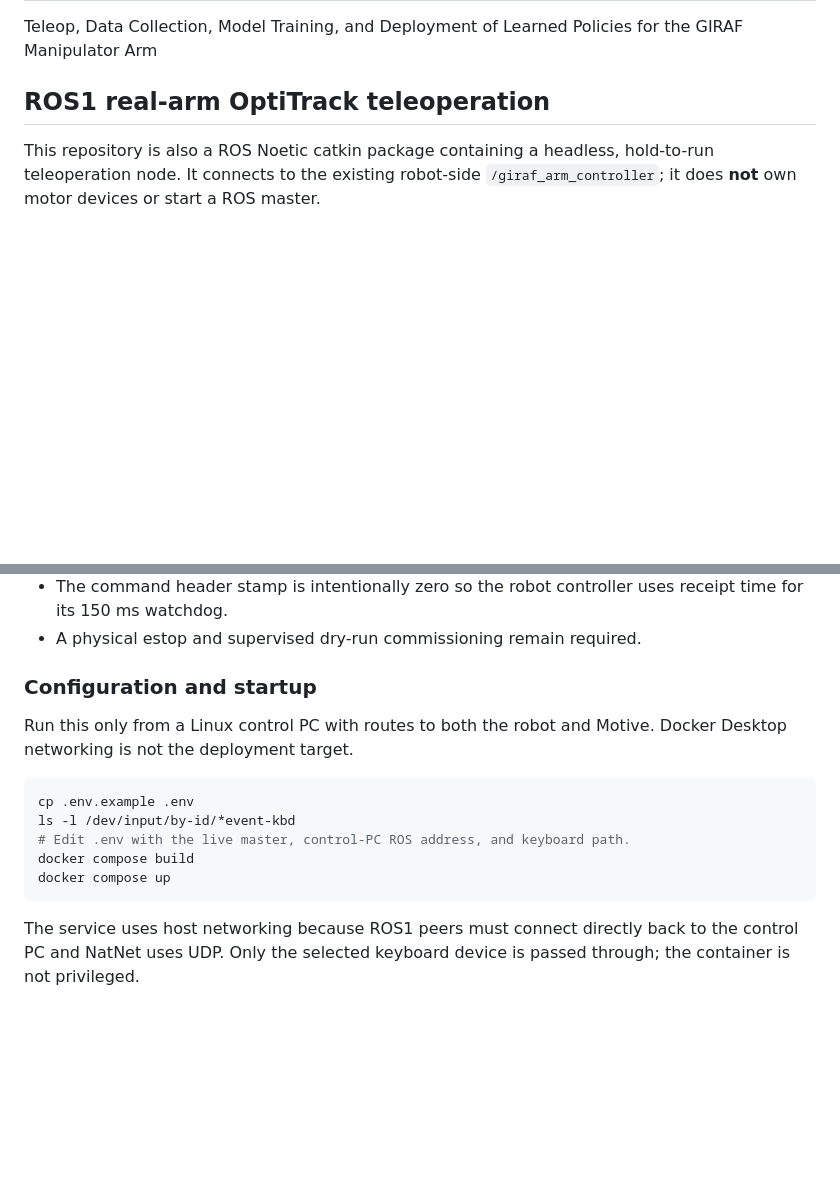
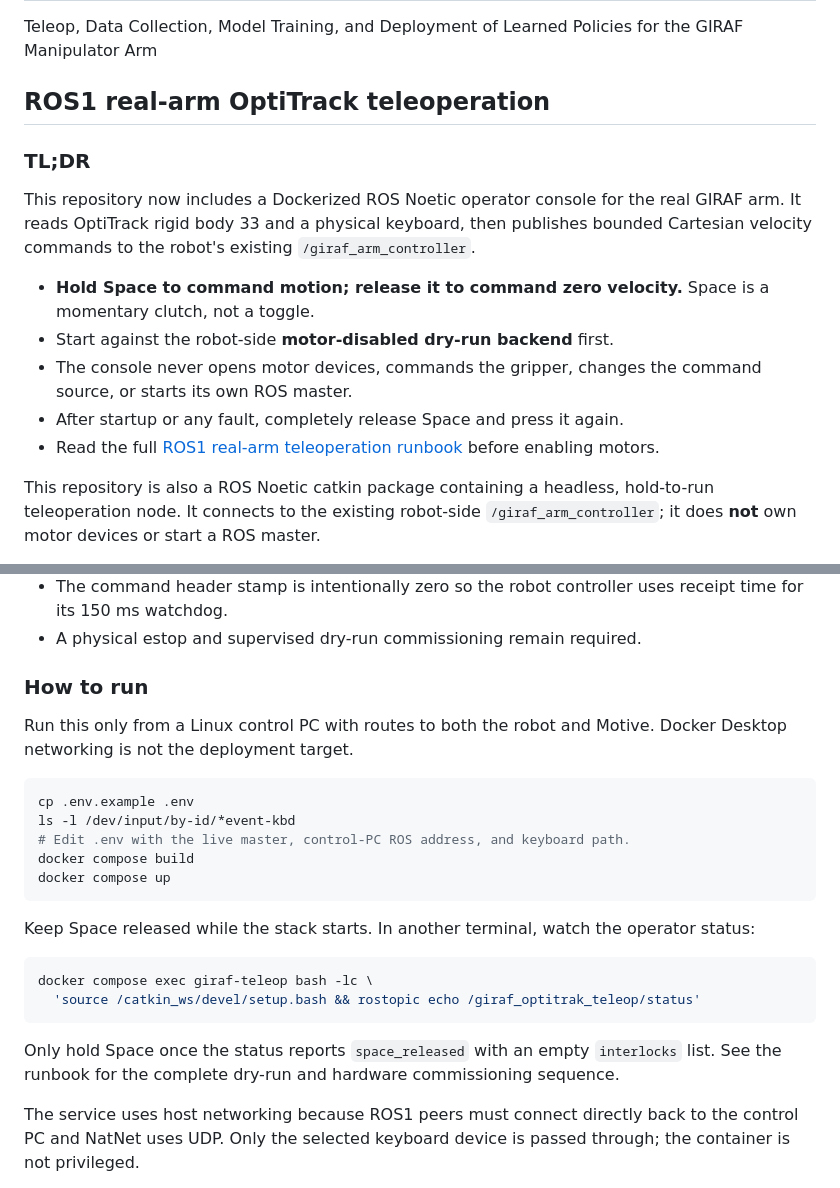
Before and after one commit to StanleyWang1/GIRAF-Learning, a Markdown page: README.md, 2 parts joined by grey strips. Rendered like a GitHub page; blank space fills up the shorter version.

````diff
--- a/README.md
+++ b/README.md
@@ -2,6 +2,22 @@
 Teleop, Data Collection, Model Training, and Deployment of Learned Policies for the GIRAF Manipulator Arm
 
 ## ROS1 real-arm OptiTrack teleoperation
+
+### TL;DR
+
+This repository now includes a Dockerized ROS Noetic operator console for the
+real GIRAF arm. It reads OptiTrack rigid body 33 and a physical keyboard, then
+publishes bounded Cartesian velocity commands to the robot's existing
+`/giraf_arm_controller`.
+
+- **Hold Space to command motion; release it to command zero velocity.** Space
+  is a momentary clutch, not a toggle.
+- Start against the robot-side **motor-disabled dry-run backend** first.
+- The console never opens motor devices, commands the gripper, changes the
+  command source, or starts its own ROS master.
+- After startup or any fault, completely release Space and press it again.
+- Read the full [ROS1 real-arm teleoperation runbook](docs/ROS1_REAL_ARM_TELEOP.md)
+  before enabling motors.
 
 This repository is also a ROS Noetic catkin package containing a headless,
 hold-to-run teleoperation node. It connects to the existing robot-side
@@ -36,7 +52,7 @@ forces zero and requires a complete release followed by a fresh press.
   receipt time for its 150 ms watchdog.
 - A physical estop and supervised dry-run commissioning remain required.
 
-### Configuration and startup
+### How to run
 
 Run this only from a Linux control PC with routes to both the robot and Motive.
 Docker Desktop networking is not the deployment target.
@@ -48,6 +64,18 @@ ls -l /dev/input/by-id/*event-kbd
 docker compose build
 docker compose up
 ```
+
+Keep Space released while the stack starts. In another terminal, watch the
+operator status:
+
+```bash
+docker compose exec giraf-teleop bash -lc \
+  'source /catkin_ws/devel/setup.bash && rostopic echo /giraf_optitrak_teleop/status'
+```
+
+Only hold Space once the status reports `space_released` with an empty
+`interlocks` list. See the runbook for the complete dry-run and hardware
+commissioning sequence.
 
 The service uses host networking because ROS1 peers must connect directly back
 to the control PC and NatNet uses UDP. Only the selected keyboard device is
````
Also changed, not shown: docs/ROS1_REAL_ARM_TELEOP.md (added, +421 -0 lines).
